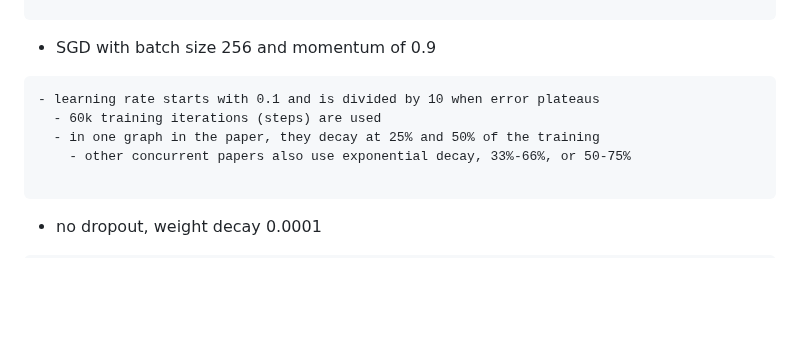
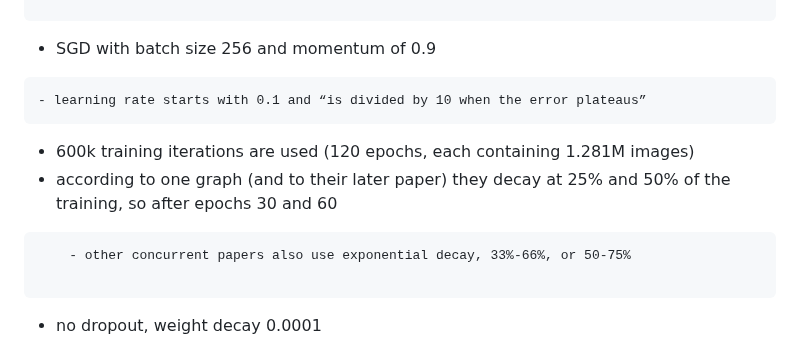
Before and after one commit to ufal/npfl114, a Markdown page: slides/04/04.md, the part around the change. Rendered like a GitHub page; blank space fills up the shorter version.

Commit message:
Correct number of iterations, add explicit decay schedule.

```diff
--- a/slides/04/04.md
+++ b/slides/04/04.md
@@ -589,9 +589,12 @@ Training details:
 - SGD with batch size 256 and momentum of 0.9
 
 ~~~
-- learning rate starts with 0.1 and is divided by 10 when error plateaus
-  - 60k training iterations (steps) are used
-  - in one graph in the paper, they decay at 25% and 50% of the training
+- learning rate starts with 0.1 and “is divided by 10 when the error plateaus”
+~~~
+  - 600k training iterations are used (120 epochs, each containing 1.281M images)
+  - according to one graph (and to their later paper) they decay at 25% and 50%
+    of the training, so after epochs 30 and 60
+~~~
     - other concurrent papers also use exponential decay, 33%-66%, or 50-75%
 
 ~~~
```
